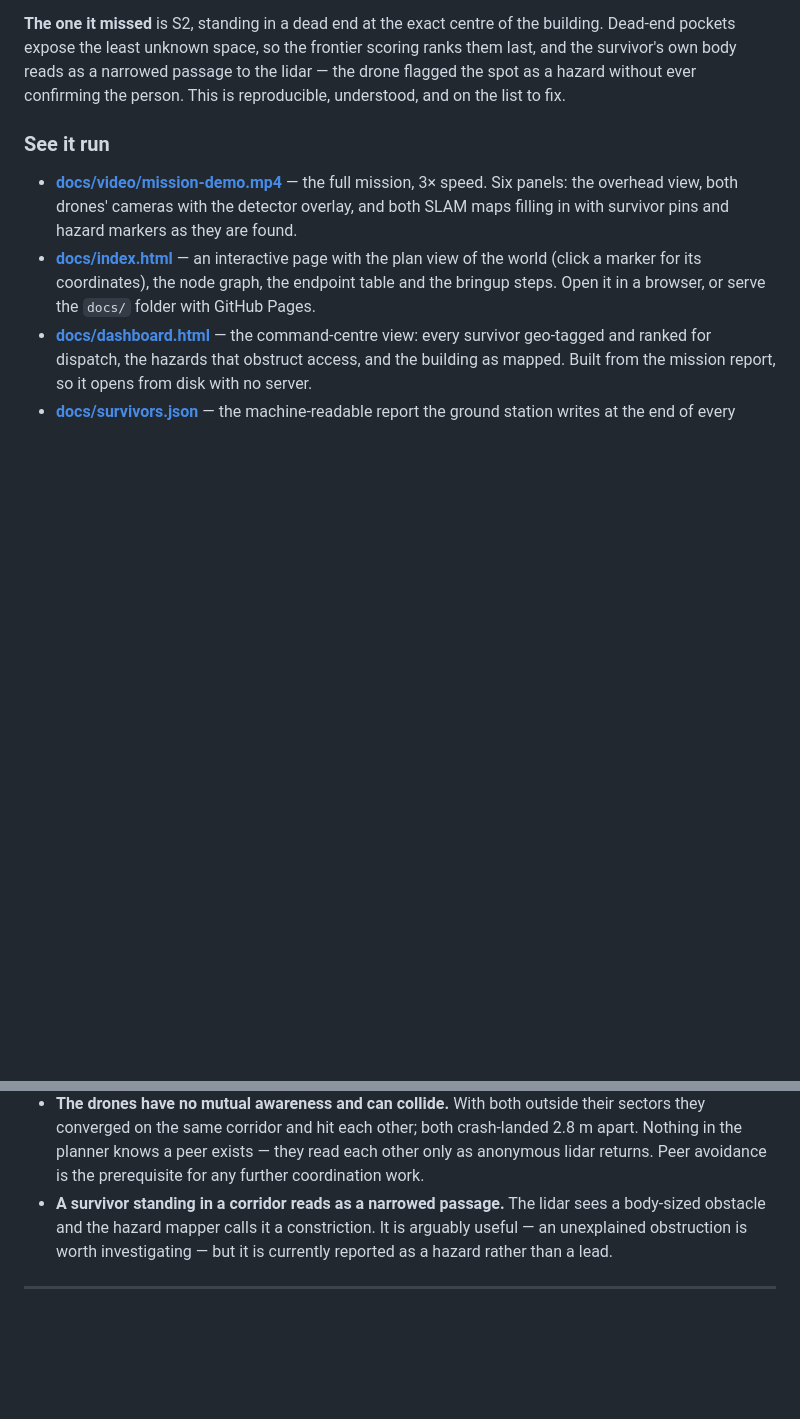
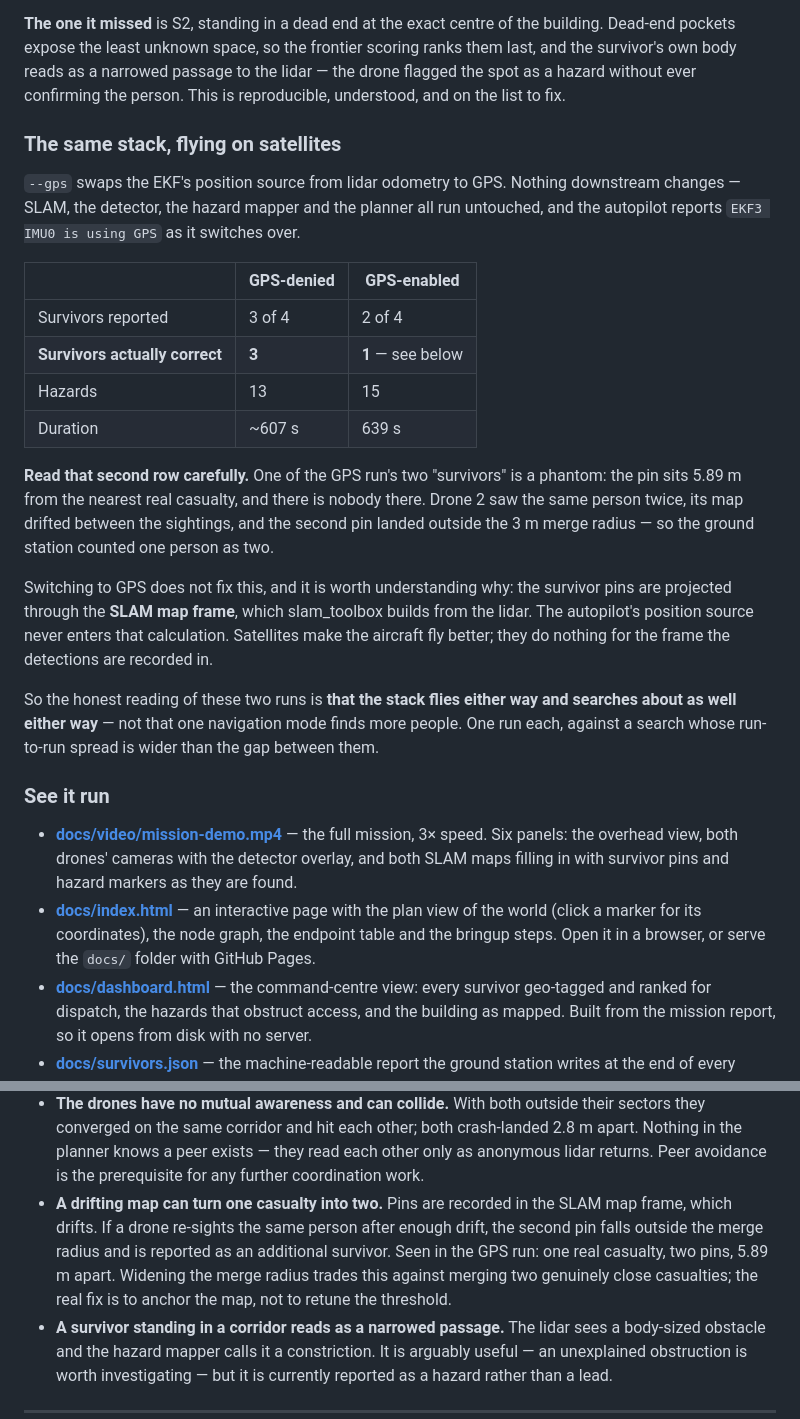
Before and after one commit to Kshizo/SIH_Swarm, a Markdown page: README.md, 2 parts joined by grey strips. Drawn GitHub-style; blank space fills up the shorter version.

Commit message:
Document the GPS-enabled run, including its false positive
The same airframe flown on satellites instead of lidar odometry: it arms, takes
off and completes the mission with every downstream component untouched, and
the autopilot reports EKF3 switching source.

One of that run's two reported survivors is a phantom. The pin sits 5.89 m from
the nearest real casualty and there is nobody there - drone 2 saw the same
person twice, its map drifted between sightings, and the second pin fell outside
the 3 m merge radius. GPS does not help: the pins are projected through the SLAM
map frame, which the lidar builds and the autopilot's position source never
touches.

Recorded as measured rather than as a second success, and added to the known
gaps: a drifting map can turn one casualty into two, and widening the merge
radius only trades that against merging two genuinely close casualties.

```diff
--- a/README.md
+++ b/README.md
@@ -109,6 +109,37 @@ building. Dead-end pockets expose the least unknown space, so the frontier
 scoring ranks them last, and the survivor's own body reads as a narrowed passage
 to the lidar — the drone flagged the spot as a hazard without ever confirming the
 person. This is reproducible, understood, and on the list to fix.
+
+### The same stack, flying on satellites
+
+`--gps` swaps the EKF's position source from lidar odometry to GPS. Nothing
+downstream changes &mdash; SLAM, the detector, the hazard mapper and the planner
+all run untouched, and the autopilot reports `EKF3 IMU0 is using GPS` as it
+switches over.
+
+| | GPS-denied | GPS-enabled |
+|---|---|---|
+| Survivors reported | 3 of 4 | 2 of 4 |
+| **Survivors actually correct** | **3** | **1** &mdash; see below |
+| Hazards | 13 | 15 |
+| Duration | ~607 s | 639 s |
+
+**Read that second row carefully.** One of the GPS run's two "survivors" is a
+phantom: the pin sits 5.89 m from the nearest real casualty, and there is nobody
+there. Drone 2 saw the same person twice, its map drifted between the sightings,
+and the second pin landed outside the 3 m merge radius &mdash; so the ground
+station counted one person as two.
+
+Switching to GPS does not fix this, and it is worth understanding why: the
+survivor pins are projected through the **SLAM map frame**, which slam_toolbox
+builds from the lidar. The autopilot's position source never enters that
+calculation. Satellites make the aircraft fly better; they do nothing for the
+frame the detections are recorded in.
+
+So the honest reading of these two runs is **that the stack flies either way and
+searches about as well either way** &mdash; not that one navigation mode finds more
+people. One run each, against a search whose run-to-run spread is wider than the
+gap between them.
 
 ### See it run
 
@@ -241,6 +272,13 @@ rather than a claim made here.
   crash-landed 2.8 m apart. Nothing in the planner knows a peer exists — they
   read each other only as anonymous lidar returns. Peer avoidance is the
   prerequisite for any further coordination work.
+* **A drifting map can turn one casualty into two.** Pins are recorded in the
+  SLAM map frame, which drifts. If a drone re-sights the same person after
+  enough drift, the second pin falls outside the merge radius and is reported as
+  an additional survivor. Seen in the GPS run: one real casualty, two pins,
+  5.89 m apart. Widening the merge radius trades this against merging two
+  genuinely close casualties; the real fix is to anchor the map, not to retune
+  the threshold.
 * **A survivor standing in a corridor reads as a narrowed passage.** The lidar
   sees a body-sized obstacle and the hazard mapper calls it a constriction. It is
   arguably useful — an unexplained obstruction is worth investigating — but it is
```
